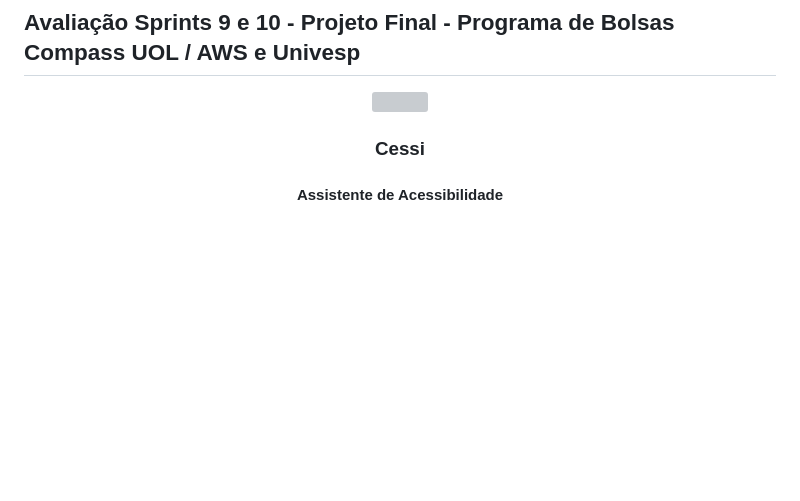
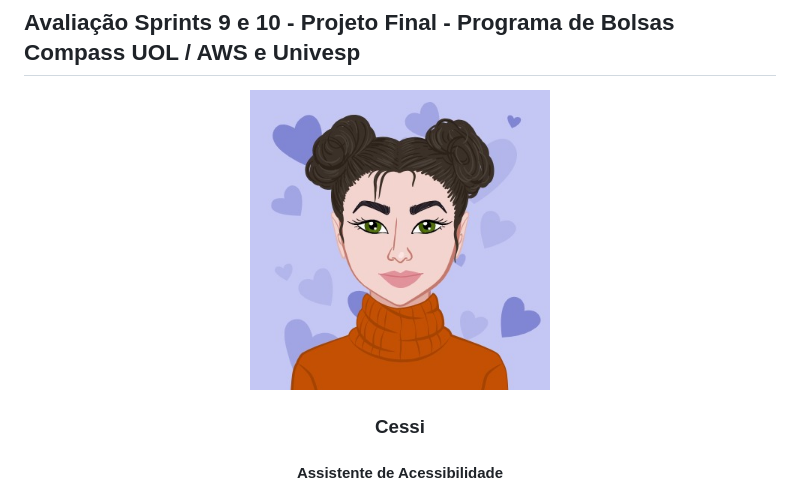
Before and after one commit to onativo/ProgramaDeBolsasCompassUOL, a Markdown page: Sprint-9-10_ProjetoChatBot/README.md, the part around the change. Drawn GitHub-style; blank space fills up the shorter version; grey boxes are pictures that could not be loaded.

Commit message:
:books: docs: update README

```diff
--- a/Sprint-9-10_ProjetoChatBot/README.md
+++ b/Sprint-9-10_ProjetoChatBot/README.md
@@ -1,7 +1,7 @@
 ## Avaliação Sprints 9 e 10 - Projeto Final - Programa de Bolsas Compass UOL / AWS e Univesp
 
 <div align="center">
-  <img src="./assets/avatar.jpeg" width="300px">
+  <img src="./assets/telegram_imgs/avatar.jpeg" width="300px">
   <h3 style="font-size:32px">Cessi</h3>
   <h4 style="font-size:20px; margin-top: -15px;">Assistente de Acessibilidade</h4>
 </div>
```
